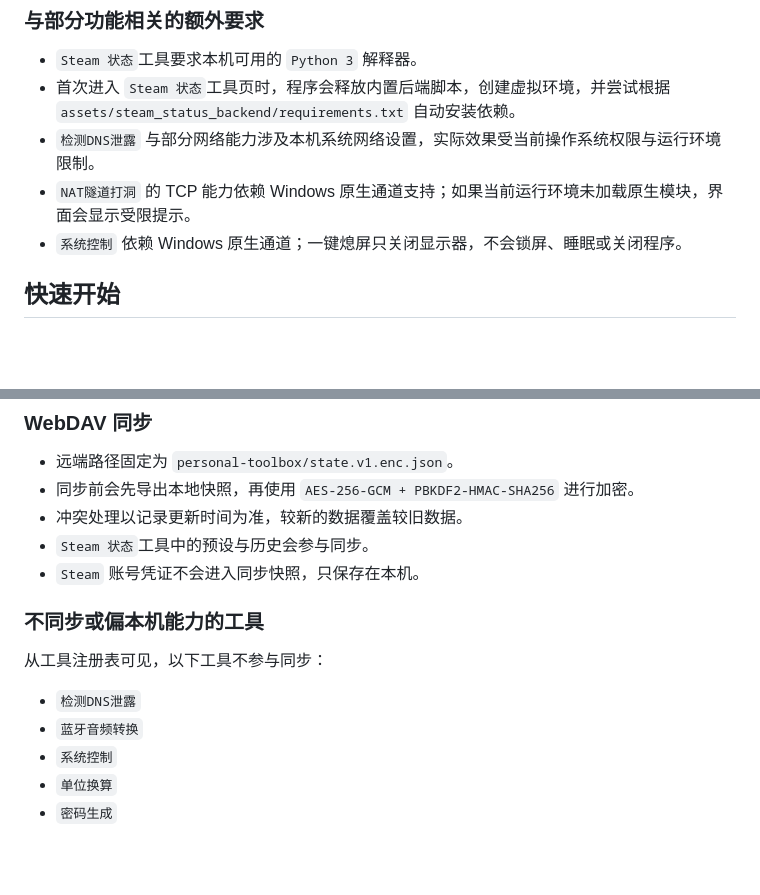
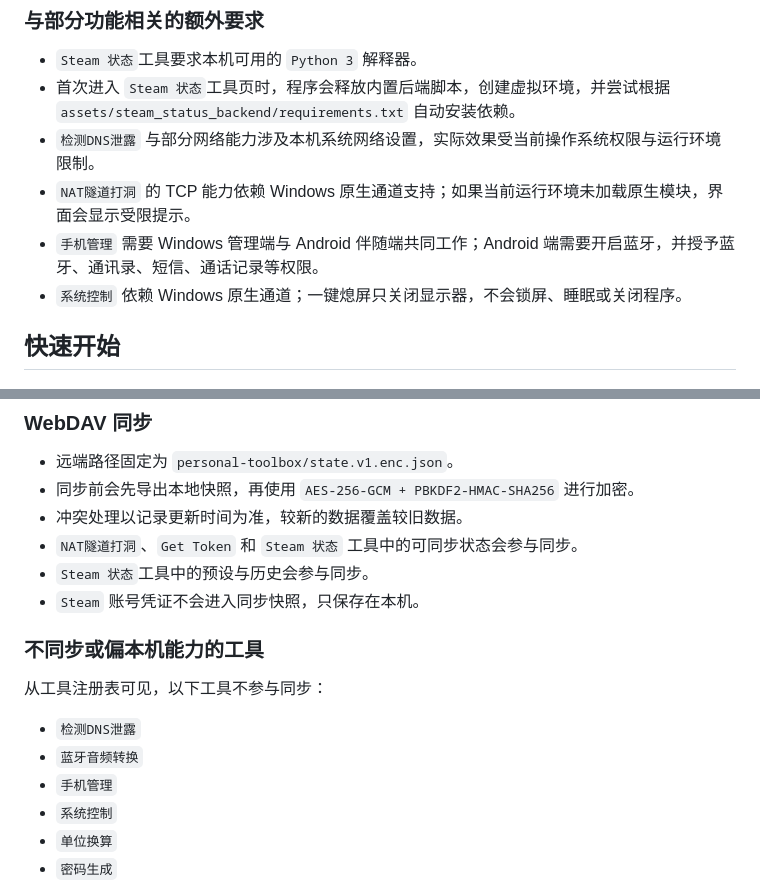
Before and after one commit to w847233/re_w847tool, a Markdown page: README.md, 2 parts joined by grey strips. GitHub-like rendering; blank space fills up the shorter version.

```diff
--- a/README.md
+++ b/README.md
@@ -83,6 +87,7 @@
 - 首次进入 `Steam 状态`工具页时，程序会释放内置后端脚本，创建虚拟环境，并尝试根据 `assets/steam_status_backend/requirements.txt` 自动安装依赖。
 - `检测DNS泄露` 与部分网络能力涉及本机系统网络设置，实际效果受当前操作系统权限与运行环境限制。
 - `NAT隧道打洞` 的 TCP 能力依赖 Windows 原生通道支持；如果当前运行环境未加载原生模块，界面会显示受限提示。
+- `手机管理` 需要 Windows 管理端与 Android 伴随端共同工作；Android 端需要开启蓝牙，并授予蓝牙、通讯录、短信、通话记录等权限。
 - `系统控制` 依赖 Windows 原生通道；一键熄屏只关闭显示器，不会锁屏、睡眠或关闭程序。
 
 ## 快速开始
@@ -177,6 +182,7 @@ build\windows\x64\runner\Release
 - 远端路径固定为 `personal-toolbox/state.v1.enc.json`。
 - 同步前会先导出本地快照，再使用 `AES-256-GCM + PBKDF2-HMAC-SHA256` 进行加密。
 - 冲突处理以记录更新时间为准，较新的数据覆盖较旧数据。
+- `NAT隧道打洞`、`Get Token` 和 `Steam 状态` 工具中的可同步状态会参与同步。
 - `Steam 状态`工具中的预设与历史会参与同步。
 - `Steam` 账号凭证不会进入同步快照，只保存在本机。
 
@@ -186,6 +192,7 @@ build\windows\x64\runner\Release
 
 - `检测DNS泄露`
 - `蓝牙音频转换`
+- `手机管理`
 - `系统控制`
 - `单位换算`
 - `密码生成`
```
Also changed, not shown: other parts of README.md (+11 -4 lines).
